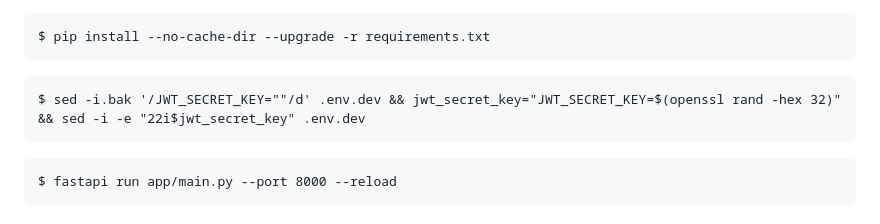
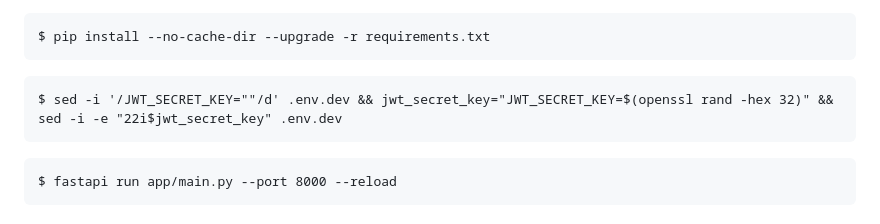
Before and after one commit to JAVI-CC/python-api-crud-template, a Markdown page: README.md, the part around the change. Drawn GitHub-style.

```diff
--- a/README.md
+++ b/README.md
@@ -84,7 +84,7 @@
 <code>$ pip install --no-cache-dir --upgrade -r requirements.txt</code>
 </pre>
 <pre>
-<code>$ sed -i.bak '/JWT_SECRET_KEY=""/d' .env.dev && jwt_secret_key="JWT_SECRET_KEY=$(openssl rand -hex 32)" && sed -i -e "22i$jwt_secret_key" .env.dev</code>
+<code>$ sed -i '/JWT_SECRET_KEY=""/d' .env.dev && jwt_secret_key="JWT_SECRET_KEY=$(openssl rand -hex 32)" && sed -i -e "22i$jwt_secret_key" .env.dev</code>
 </pre>
 <pre>
 <code>$ fastapi run app/main.py --port 8000 --reload</code>
```
